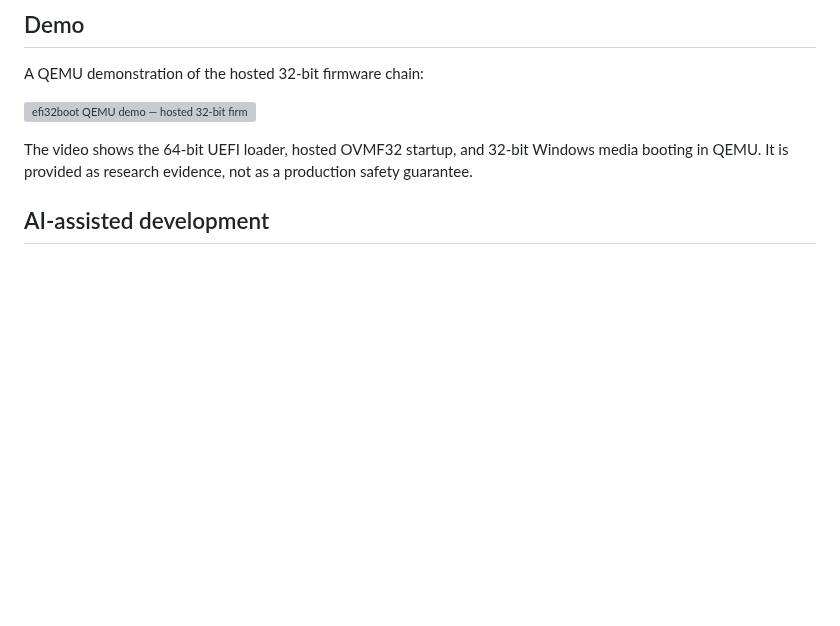
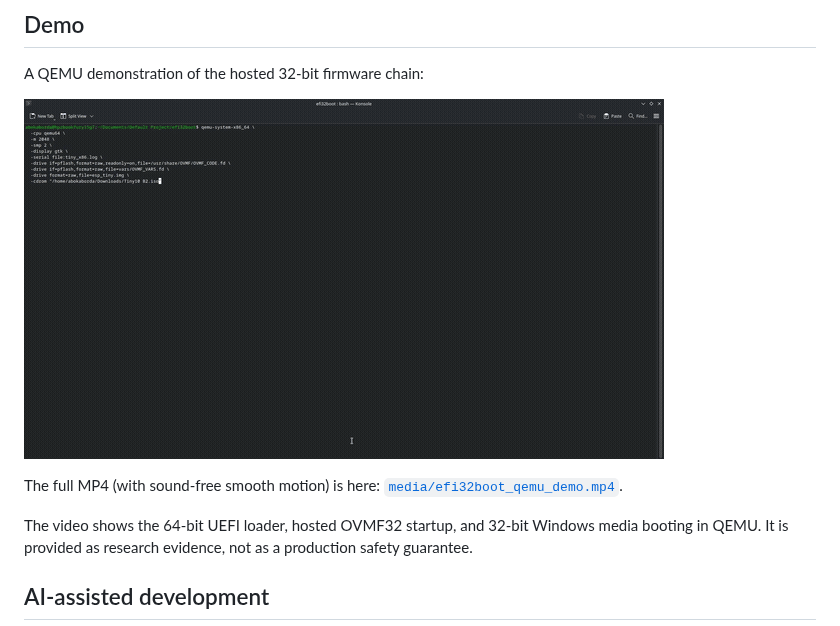
Before and after one commit to devtinoimao/efi32boot, a Markdown page: README.md, the part around the change. Rendered like a GitHub page; pictures changed too: media/efi32boot_qemu_demo.gif (added); blank space fills up the shorter version; grey boxes are pictures that could not be loaded.

Commit message:
Use GIF preview for README demo (GitHub does not play repo MP4 inline)
Embeds an 860KB GIF rendered from the MP4; links the MP4 for the full video.

```diff
--- a/README.md
+++ b/README.md
@@ -99,7 +99,10 @@ software emulator or a legacy CSM.
 
 A QEMU demonstration of the hosted 32-bit firmware chain:
 
-![efi32boot QEMU demo — hosted 32-bit firmware booting 32-bit Windows media](media/efi32boot_qemu_demo.mp4)
+![efi32boot QEMU demo — hosted 32-bit firmware booting 32-bit Windows media](media/efi32boot_qemu_demo.gif)
+
+The full MP4 (with sound-free smooth motion) is here:
+[`media/efi32boot_qemu_demo.mp4`](media/efi32boot_qemu_demo.mp4).
 
 The video shows the 64-bit UEFI loader, hosted OVMF32 startup, and 32-bit
 Windows media booting in QEMU. It is provided as research evidence, not as a
```
